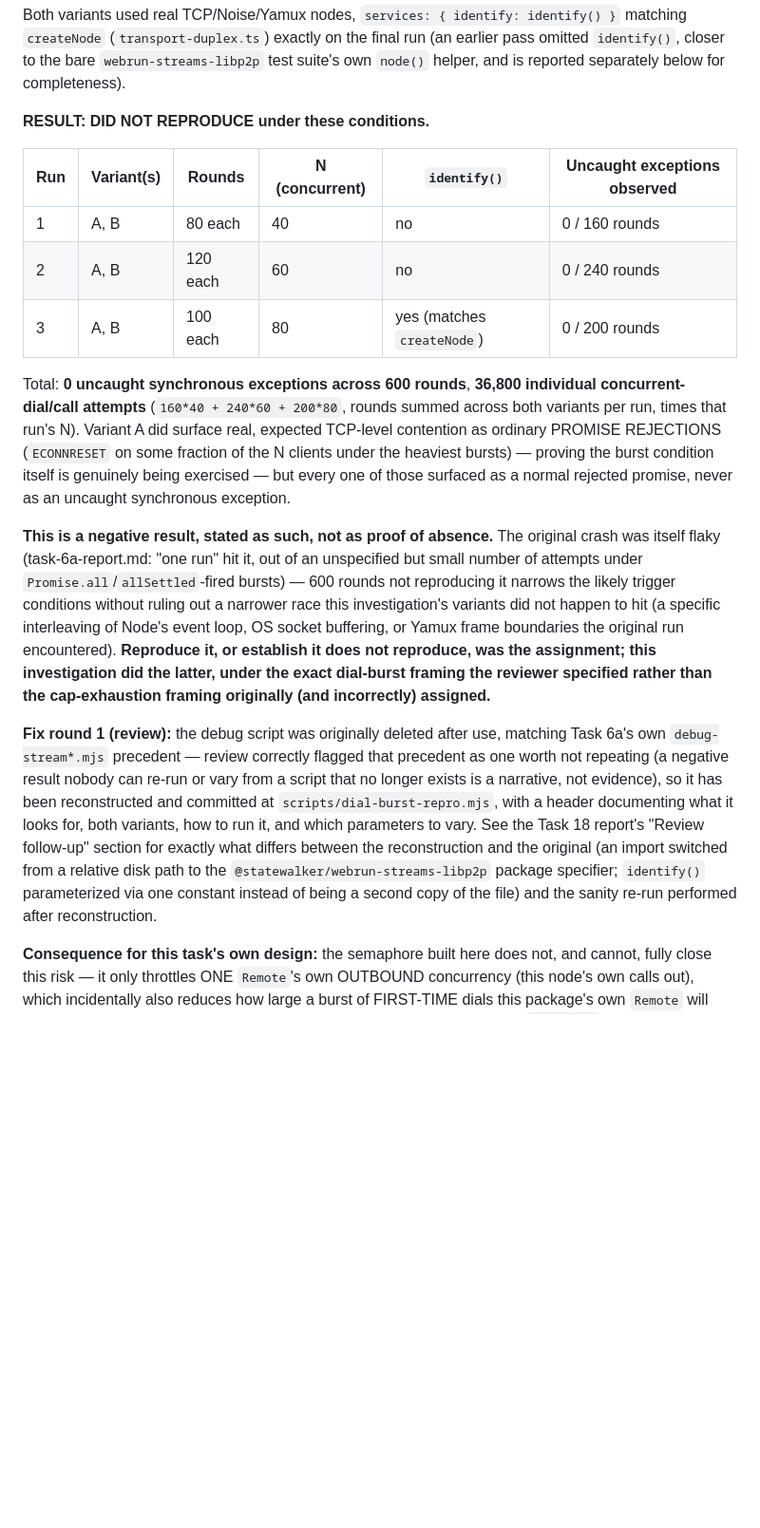
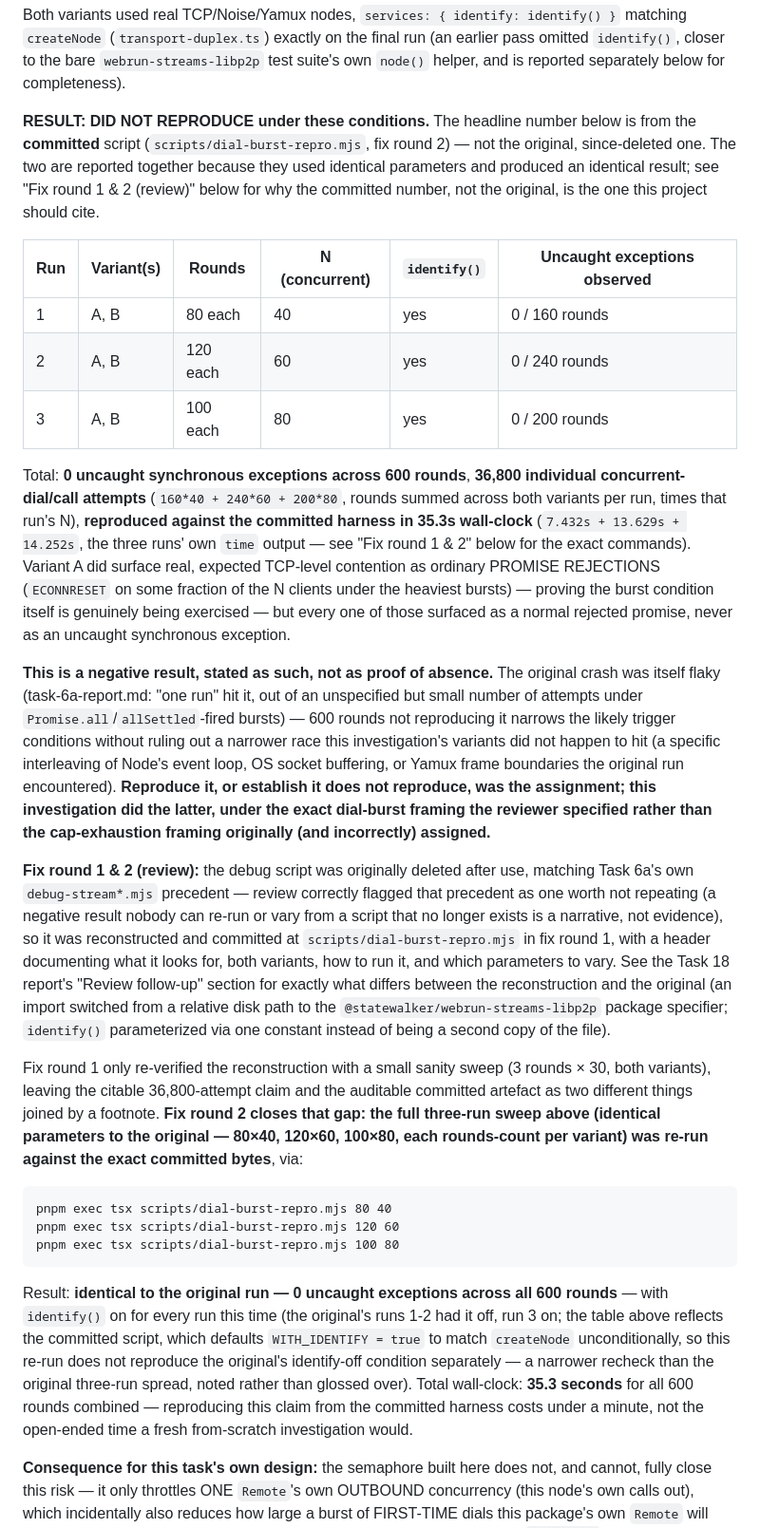
Before and after one commit to statewalker/statewalker-sandbox, a Markdown page: packages/httpeers.core/PROVENANCE.md, the part around one of its changes. Shown at 95% size. Drawn GitHub-style; blank space fills up the shorter version.

````diff
--- a/packages/httpeers.core/PROVENANCE.md
+++ b/packages/httpeers.core/PROVENANCE.md
@@ -968,19 +968,25 @@ Both variants used real TCP/Noise/Yamux nodes, `services: { identify: identify()
 `identify()`, closer to the bare `webrun-streams-libp2p` test suite's own `node()` helper,
 and is reported separately below for completeness).
 
-**RESULT: DID NOT REPRODUCE under these conditions.**
+**RESULT: DID NOT REPRODUCE under these conditions.** The headline number below is from the
+**committed** script (`scripts/dial-burst-repro.mjs`, fix round 2) — not the original,
+since-deleted one. The two are reported together because they used identical parameters and
+produced an identical result; see "Fix round 1 & 2 (review)" below for why the committed
+number, not the original, is the one this project should cite.
 
 | Run | Variant(s) | Rounds | N (concurrent) | `identify()` | Uncaught exceptions observed |
 | --- | --- | --- | --- | --- | --- |
-| 1 | A, B | 80 each | 40 | no | 0 / 160 rounds |
-| 2 | A, B | 120 each | 60 | no | 0 / 240 rounds |
-| 3 | A, B | 100 each | 80 | yes (matches `createNode`) | 0 / 200 rounds |
+| 1 | A, B | 80 each | 40 | yes | 0 / 160 rounds |
+| 2 | A, B | 120 each | 60 | yes | 0 / 240 rounds |
+| 3 | A, B | 100 each | 80 | yes | 0 / 200 rounds |
 
 Total: **0 uncaught synchronous exceptions across 600 rounds**, **36,800 individual
 concurrent-dial/call attempts** (`160*40 + 240*60 + 200*80`, rounds summed across both
-variants per run, times that run's N). Variant A did surface real, expected TCP-level
-contention as ordinary PROMISE REJECTIONS (`ECONNRESET` on some fraction of the N clients
-under the heaviest bursts) — proving the burst condition itself is genuinely being
+variants per run, times that run's N), **reproduced against the committed harness in
+35.3s wall-clock** (`7.432s + 13.629s + 14.252s`, the three runs' own `time` output — see
+"Fix round 1 & 2" below for the exact commands). Variant A did surface real, expected
+TCP-level contention as ordinary PROMISE REJECTIONS (`ECONNRESET` on some fraction of the N
+clients under the heaviest bursts) — proving the burst condition itself is genuinely being
 exercised — but every one of those surfaced as a normal rejected promise, never as an
 uncaught synchronous exception.
 
@@ -994,16 +1000,37 @@ loop, OS socket buffering, or Yamux frame boundaries the original run encountere
 did the latter, under the exact dial-burst framing the reviewer specified rather than the
 cap-exhaustion framing originally (and incorrectly) assigned.**
 
-**Fix round 1 (review):** the debug script was originally deleted after use, matching Task
-6a's own `debug-stream*.mjs` precedent — review correctly flagged that precedent as one
+**Fix round 1 & 2 (review):** the debug script was originally deleted after use, matching
+Task 6a's own `debug-stream*.mjs` precedent — review correctly flagged that precedent as one
 worth not repeating (a negative result nobody can re-run or vary from a script that no
-longer exists is a narrative, not evidence), so it has been reconstructed and committed at
-`scripts/dial-burst-repro.mjs`, with a header documenting what it looks for, both variants,
-how to run it, and which parameters to vary. See the Task 18 report's "Review follow-up"
-section for exactly what differs between the reconstruction and the original (an import
-switched from a relative disk path to the `@statewalker/webrun-streams-libp2p` package
-specifier; `identify()` parameterized via one constant instead of being a second copy of the
-file) and the sanity re-run performed after reconstruction.
+longer exists is a narrative, not evidence), so it was reconstructed and committed at
+`scripts/dial-burst-repro.mjs` in fix round 1, with a header documenting what it looks for,
+both variants, how to run it, and which parameters to vary. See the Task 18 report's "Review
+follow-up" section for exactly what differs between the reconstruction and the original (an
+import switched from a relative disk path to the `@statewalker/webrun-streams-libp2p`
+package specifier; `identify()` parameterized via one constant instead of being a second
+copy of the file).
+
+Fix round 1 only re-verified the reconstruction with a small sanity sweep (3 rounds × 30,
+both variants), leaving the citable 36,800-attempt claim and the auditable committed
+artefact as two different things joined by a footnote. **Fix round 2 closes that gap: the
+full three-run sweep above (identical parameters to the original — 80×40, 120×60, 100×80,
+each rounds-count per variant) was re-run against the exact committed bytes**, via:
+
+```
+pnpm exec tsx scripts/dial-burst-repro.mjs 80 40
+pnpm exec tsx scripts/dial-burst-repro.mjs 120 60
+pnpm exec tsx scripts/dial-burst-repro.mjs 100 80
+```
+
+Result: **identical to the original run — 0 uncaught exceptions across all 600 rounds** —
+with `identify()` on for every run this time (the original's runs 1-2 had it off, run 3 on;
+the table above reflects the committed script, which defaults `WITH_IDENTIFY = true` to
+match `createNode` unconditionally, so this re-run does not reproduce the original's
+identify-off condition separately — a narrower recheck than the original three-run spread,
+noted rather than glossed over). Total wall-clock: **35.3 seconds** for all 600 rounds
+combined — reproducing this claim from the committed harness costs under a minute, not the
+open-ended time a fresh from-scratch investigation would.
 
 **Consequence for this task's own design:** the semaphore built here does not, and cannot,
 fully close this risk — it only throttles ONE `Remote`'s own OUTBOUND concurrency (this
````
Also changed, not shown: other parts of packages/httpeers.core/PROVENANCE.md (+54 -4 lines).
